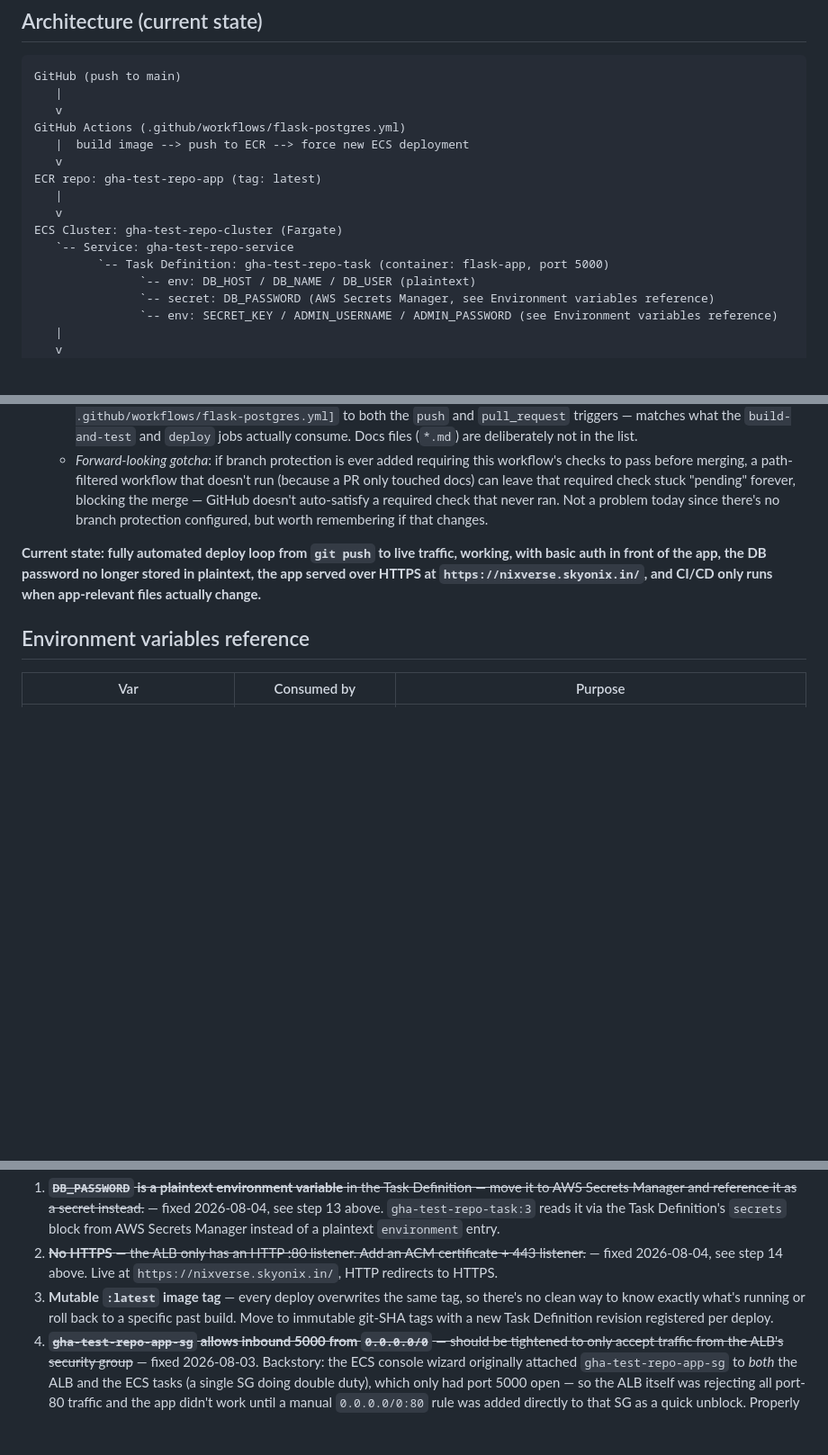
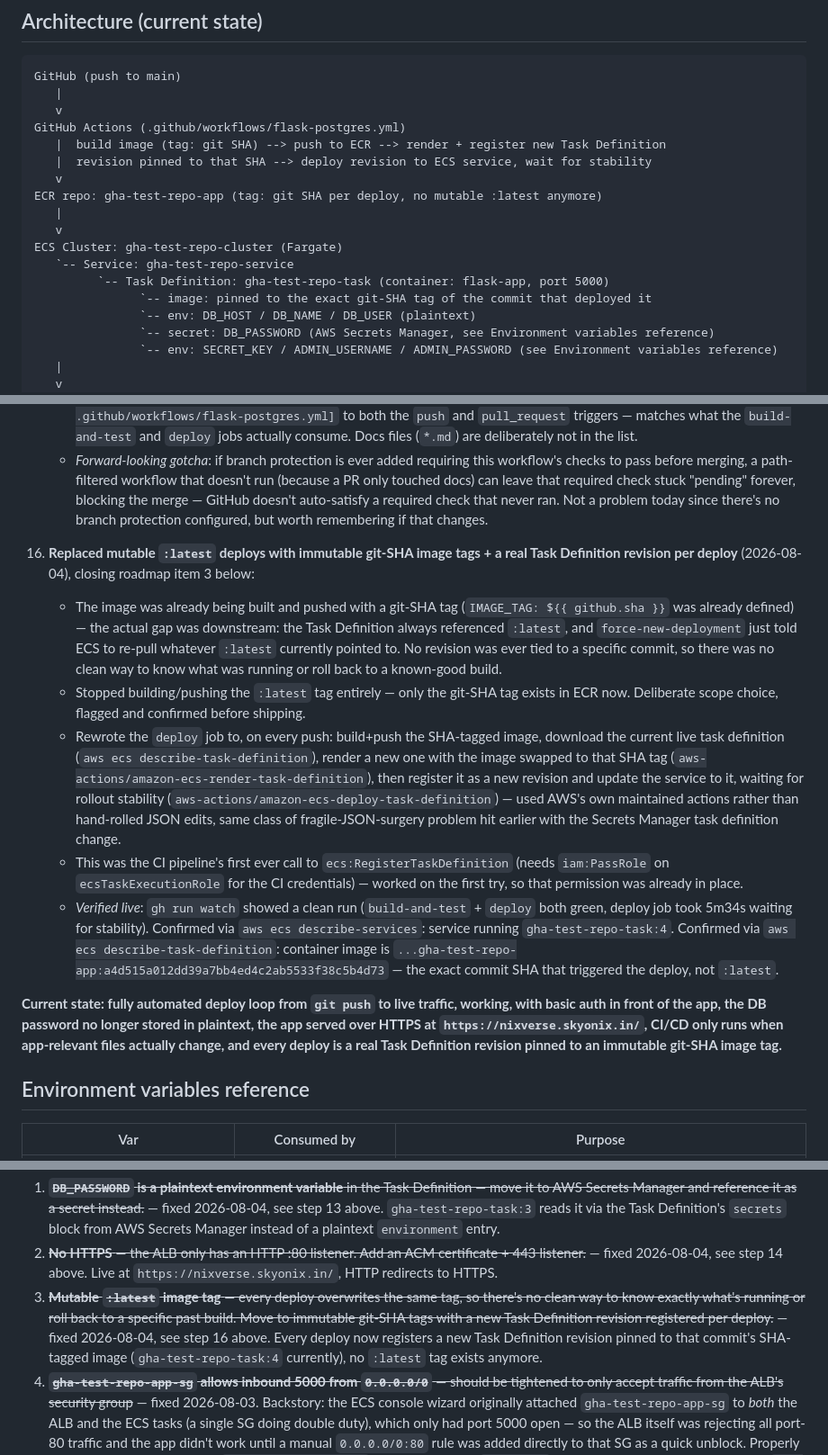
Before and after one commit to devopsvishal23/gha-test-repo, a Markdown page: DEVOPS-JOURNEY.md, 3 parts joined by grey strips. Shown at 90% size. Rendered like a GitHub page; blank space fills up the shorter version.

Commit message:
Document immutable git-SHA tag deploy pipeline
Closes roadmap item 3: verified service is running gha-test-repo-task:4
pinned to the exact commit SHA that triggered the deploy, no :latest
tag involved.

Co-Authored-By: Claude Sonnet 5 <noreply@anthropic.com>

```diff
--- a/DEVOPS-JOURNEY.md
+++ b/DEVOPS-JOURNEY.md
@@ -11,14 +11,16 @@ GitHub (push to main)
    |
    v
 GitHub Actions (.github/workflows/flask-postgres.yml)
-   |  build image --> push to ECR --> force new ECS deployment
+   |  build image (tag: git SHA) --> push to ECR --> render + register new Task Definition
+   |  revision pinned to that SHA --> deploy revision to ECS service, wait for stability
    v
-ECR repo: gha-test-repo-app (tag: latest)
+ECR repo: gha-test-repo-app (tag: git SHA per deploy, no mutable :latest anymore)
    |
    v
 ECS Cluster: gha-test-repo-cluster (Fargate)
    `-- Service: gha-test-repo-service
          `-- Task Definition: gha-test-repo-task (container: flask-app, port 5000)
+               `-- image: pinned to the exact git-SHA tag of the commit that deployed it
                `-- env: DB_HOST / DB_NAME / DB_USER (plaintext)
                `-- secret: DB_PASSWORD (AWS Secrets Manager, see Environment variables reference)
                `-- env: SECRET_KEY / ADMIN_USERNAME / ADMIN_PASSWORD (see Environment variables reference)
@@ -177,7 +179,34 @@ Security groups:
       GitHub doesn't auto-satisfy a required check that never ran. Not a problem today since there's
       no branch protection configured, but worth remembering if that changes.
 
-**Current state: fully automated deploy loop from `git push` to live traffic, working, with basic auth in front of the app, the DB password no longer stored in plaintext, the app served over HTTPS at `https://nixverse.skyonix.in/`, and CI/CD only runs when app-relevant files actually change.**
+16. **Replaced mutable `:latest` deploys with immutable git-SHA image tags + a real Task
+    Definition revision per deploy** (2026-08-04), closing roadmap item 3 below:
+    - The image was already being built and pushed with a git-SHA tag (`IMAGE_TAG:
+      ${{ github.sha }}` was already defined) — the actual gap was downstream: the Task
+      Definition always referenced `:latest`, and `force-new-deployment` just told ECS to
+      re-pull whatever `:latest` currently pointed to. No revision was ever tied to a specific
+      commit, so there was no clean way to know what was running or roll back to a known-good
+      build.
+    - Stopped building/pushing the `:latest` tag entirely — only the git-SHA tag exists in ECR
+      now. Deliberate scope choice, flagged and confirmed before shipping.
+    - Rewrote the `deploy` job to, on every push: build+push the SHA-tagged image, download the
+      current live task definition (`aws ecs describe-task-definition`), render a new one with
+      the image swapped to that SHA tag (`aws-actions/amazon-ecs-render-task-definition`), then
+      register it as a new revision and update the service to it, waiting for rollout stability
+      (`aws-actions/amazon-ecs-deploy-task-definition`) — used AWS's own maintained actions
+      rather than hand-rolled JSON edits, same class of fragile-JSON-surgery problem hit earlier
+      with the Secrets Manager task definition change.
+    - This was the CI pipeline's first ever call to `ecs:RegisterTaskDefinition` (needs
+      `iam:PassRole` on `ecsTaskExecutionRole` for the CI credentials) — worked on the first try,
+      so that permission was already in place.
+    - *Verified live*: `gh run watch` showed a clean run (`build-and-test` + `deploy` both
+      green, deploy job took 5m34s waiting for stability). Confirmed via
+      `aws ecs describe-services`: service running `gha-test-repo-task:4`. Confirmed via
+      `aws ecs describe-task-definition`: container image is
+      `...gha-test-repo-app:a4d515a012dd39a7bb4ed4c2ab5533f38c5b4d73` — the exact commit SHA
+      that triggered the deploy, not `:latest`.
+
+**Current state: fully automated deploy loop from `git push` to live traffic, working, with basic auth in front of the app, the DB password no longer stored in plaintext, the app served over HTTPS at `https://nixverse.skyonix.in/`, CI/CD only runs when app-relevant files actually change, and every deploy is a real Task Definition revision pinned to an immutable git-SHA image tag.**
 
 ## Environment variables reference
 
@@ -227,9 +256,11 @@ Not urgent, but real production-hygiene items to tackle next, roughly in this or
 2. ~~**No HTTPS** — the ALB only has an HTTP :80 listener. Add an ACM certificate + 443
    listener.~~ — fixed 2026-08-04, see step 14 above. Live at
    `https://nixverse.skyonix.in/`, HTTP redirects to HTTPS.
-3. **Mutable `:latest` image tag** — every deploy overwrites the same tag, so there's no clean way
-   to know exactly what's running or roll back to a specific past build. Move to immutable
-   git-SHA tags with a new Task Definition revision registered per deploy.
+3. ~~**Mutable `:latest` image tag** — every deploy overwrites the same tag, so there's no clean
+   way to know exactly what's running or roll back to a specific past build. Move to immutable
+   git-SHA tags with a new Task Definition revision registered per deploy.~~ — fixed 2026-08-04,
+   see step 16 above. Every deploy now registers a new Task Definition revision pinned to that
+   commit's SHA-tagged image (`gha-test-repo-task:4` currently), no `:latest` tag exists anymore.
 4. ~~**`gha-test-repo-app-sg` allows inbound 5000 from `0.0.0.0/0`** — should be tightened to only
    accept traffic from the ALB's security group~~ — fixed 2026-08-03. Backstory: the ECS console
    wizard originally attached `gha-test-repo-app-sg` to *both* the ALB and the ECS tasks (a single
```
